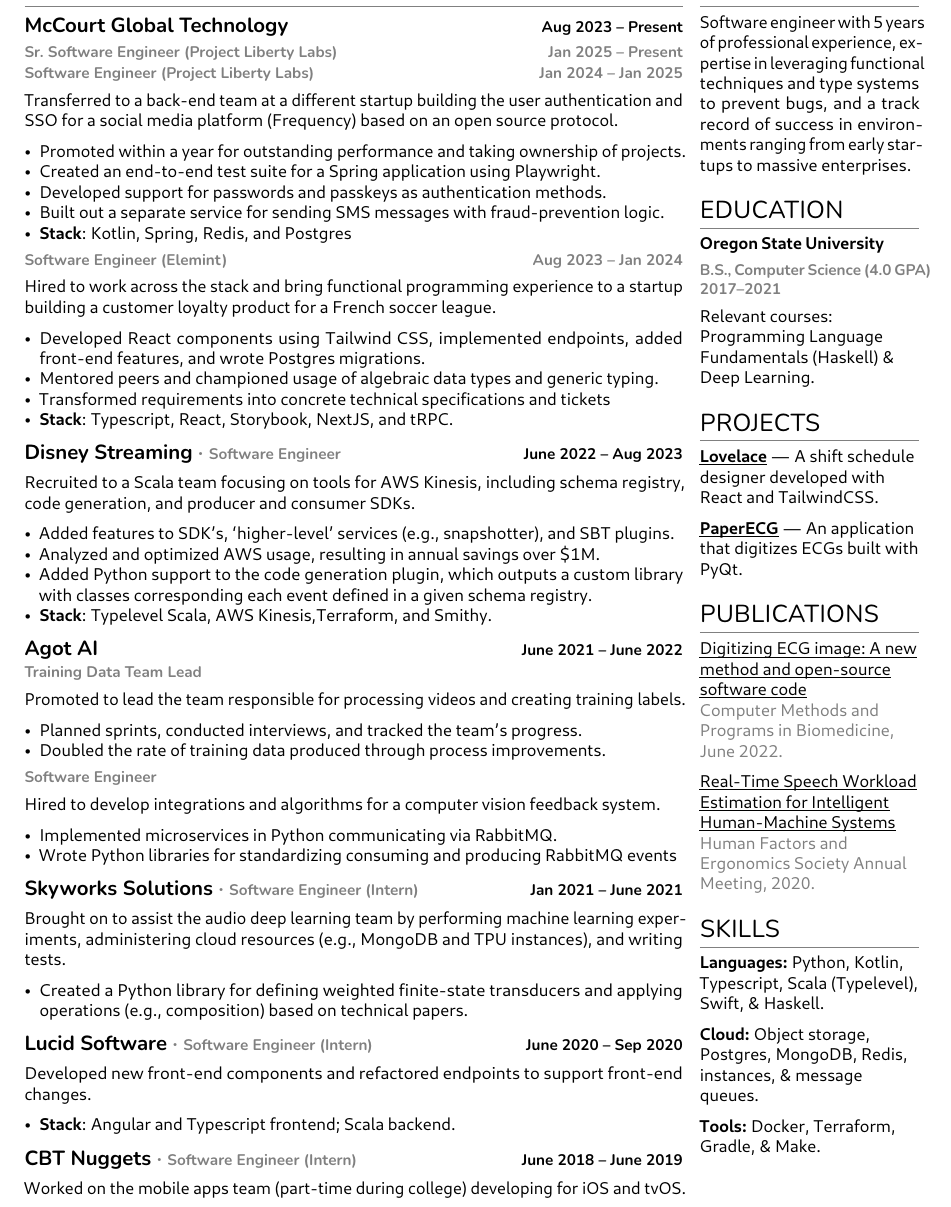
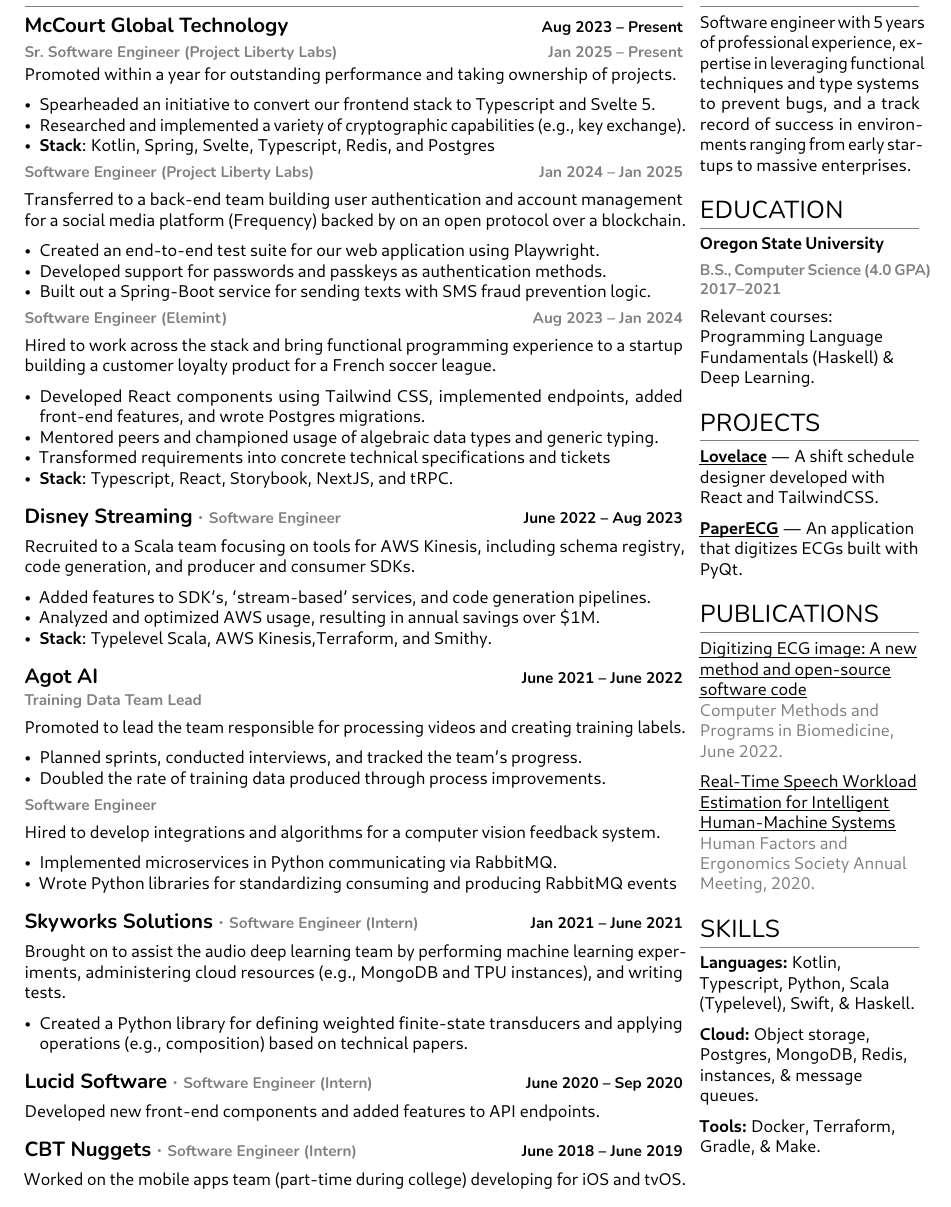
Before and after one commit to julianfortune/resume, a LaTeX CV (resume.tex): part of the page, cut so that both start at the same text. The pictures show the PDF file resume.pdf that the author committed with the source.

Commit message:
Update from https://github.com/julianfortune/resume-source/commit/e3f30f49fc4ea264b4fbf6590bddafdba00d533f

```diff
--- a/resume.tex
+++ b/resume.tex
@@ -157,31 +157,42 @@
 
 \vspace{-3pt}
 
+Promoted within a year for outstanding performance and taking ownership
+of projects.
+
+\begin{itemize}
+\tightlist
+\item
+  Spearheaded an initiative to convert our frontend stack to Typescript
+  and Svelte 5.
+\item
+  Researched and implemented a variety of cryptographic capabilities
+  (e.g., key exchange).
+\item
+  \textbf{Stack}: Kotlin, Spring, Svelte, Typescript, Redis, and
+  Postgres
+\end{itemize}
+
 \hypertarget{software-engineer-project-liberty-labs-jan-2024-jan-2025}{%
 \subsubsection{\texorpdfstring{\small Software Engineer (Project Liberty
 Labs) \hfill \small Jan 2024 -- Jan
 2025}{Software Engineer (Project Liberty Labs) Jan 2024 -- Jan 2025}}\label{software-engineer-project-liberty-labs-jan-2024-jan-2025}}
 
-Transferred to a back-end team at a different startup building the user
-authentication and SSO for a social media platform (Frequency) based on
-an open source protocol.
+Transferred to a back-end team building user authentication and account
+management for a social media platform (Frequency) backed by on an open
+protocol over a blockchain.
 
 \begin{itemize}
 \tightlist
 \item
-  Promoted within a year for outstanding performance and taking
-  ownership of projects.
-\item
-  Created an end-to-end test suite for a Spring application using
+  Created an end-to-end test suite for our web application using
   Playwright.
 \item
   Developed support for passwords and passkeys as authentication
   methods.
 \item
-  Built out a separate service for sending SMS messages with
-  fraud-prevention logic.
-\item
-  \textbf{Stack}: Kotlin, Spring, Redis, and Postgres
+  Built out a Spring-Boot service for sending texts with SMS fraud
+  prevention logic.
 \end{itemize}
 
 \hypertarget{software-engineer-elemint-aug-2023-jan-2024}{%
@@ -219,15 +230,11 @@
 \begin{itemize}
 \tightlist
 \item
-  Added features to SDK's, `higher-level' services (e.g., snapshotter),
-  and SBT plugins.
+  Added features to SDK's, `stream-based' services, and code generation
+  pipelines.
 \item
   Analyzed and optimized AWS usage, resulting in annual savings over
   \$1M.
-\item
-  Added Python support to the code generation plugin, which outputs a
-  custom library with classes corresponding each event defined in a
-  given schema registry.
 \item
   \textbf{Stack}: Typelevel Scala, AWS Kinesis,Terraform, and Smithy.
 \end{itemize}
@@ -293,14 +300,7 @@
 Engineer (Intern)} \hfill \small June 2020 -- Sep
 2020}{Lucid Software · Software Engineer (Intern) June 2020 -- Sep 2020}}\label{lucid-software-software-engineer-intern-june-2020-sep-2020}}
 
-Developed new front-end components and refactored endpoints to support
-front-end changes.
-
-\begin{itemize}
-\tightlist
-\item
-  \textbf{Stack}: Angular and Typescript frontend; Scala backend.
-\end{itemize}
+Developed new front-end components and added features to API endpoints.
 
 \hypertarget{cbt-nuggets-software-engineer-intern-june-2018-june-2019}{%
 \subsection{\texorpdfstring{CBT Nuggets \emph{· \small Software Engineer
```
Also changed, not shown: resume.pdf, resume.tex (4 more changed lines), 1 other file.
